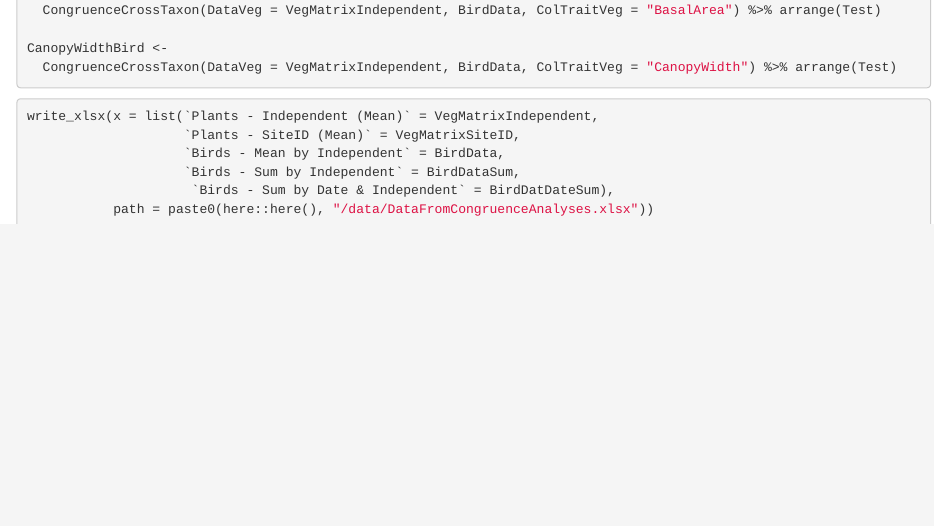
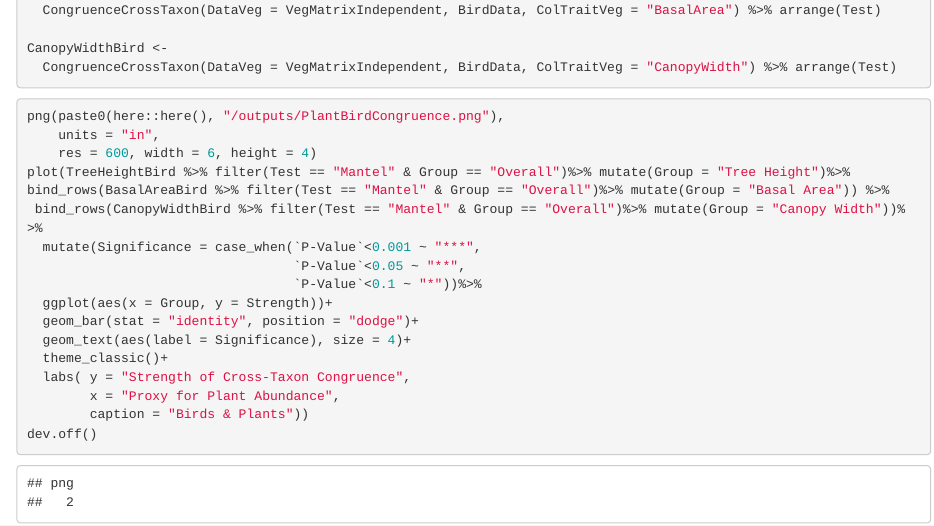
Before and after one commit to Gaea-Conservation-Network/birds_grenada_mangroves, an R Markdown document (markdowns/data_exploration_jnd.Rmd): the page in a window 1100 px wide, from 3970 px down. Rendered offline with R 4.5, knitr and Pandoc, with nearby package versions; drawn as R Markdown's standard HTML page in place of the format the file asks for; code that draws random numbers runs with fixed seeds of ours.

Commit message:
congruence
added figure

````diff
--- a/markdowns/data_exploration_jnd.Rmd
+++ b/markdowns/data_exploration_jnd.Rmd
@@ -240,6 +241,29 @@ CanopyWidthBird <-
 ```
 
 
+
+```{r message=FALSE, error=FALSE, warning=FALSE}
+png(paste0(here::here(), "/outputs/PlantBirdCongruence.png"),
+    units = "in",
+    res = 600, width = 6, height = 4)
+plot(TreeHeightBird %>% filter(Test == "Mantel" & Group == "Overall")%>% mutate(Group = "Tree Height")%>%
+bind_rows(BasalAreaBird %>% filter(Test == "Mantel" & Group == "Overall")%>% mutate(Group = "Basal Area")) %>%
+ bind_rows(CanopyWidthBird %>% filter(Test == "Mantel" & Group == "Overall")%>% mutate(Group = "Canopy Width"))%>%
+  mutate(Significance = case_when(`P-Value`<0.001 ~ "***",
+                                  `P-Value`<0.05 ~ "**",
+                                  `P-Value`<0.1 ~ "*"))%>%
+  ggplot(aes(x = Group, y = Strength))+
+  geom_bar(stat = "identity", position = "dodge")+
+  geom_text(aes(label = Significance), size = 4)+
+  theme_classic()+
+  labs( y = "Strength of Cross-Taxon Congruence",
+        x = "Proxy for Plant Abundance",
+        caption = "Birds & Plants"))
+dev.off()
+
+```
+
+
 ```{r message=FALSE, error=FALSE, warning=FALSE}
 write_xlsx(x = list(`Plants - Independent (Mean)` = VegMatrixIndependent,
                     `Plants - SiteID (Mean)` = VegMatrixSiteID,
````
Also changed, not shown: outputs/PlantBirdCongruence.png (added), markdowns/data_exploration_jnd.Rmd (1 more changed lines), 1 other file.
